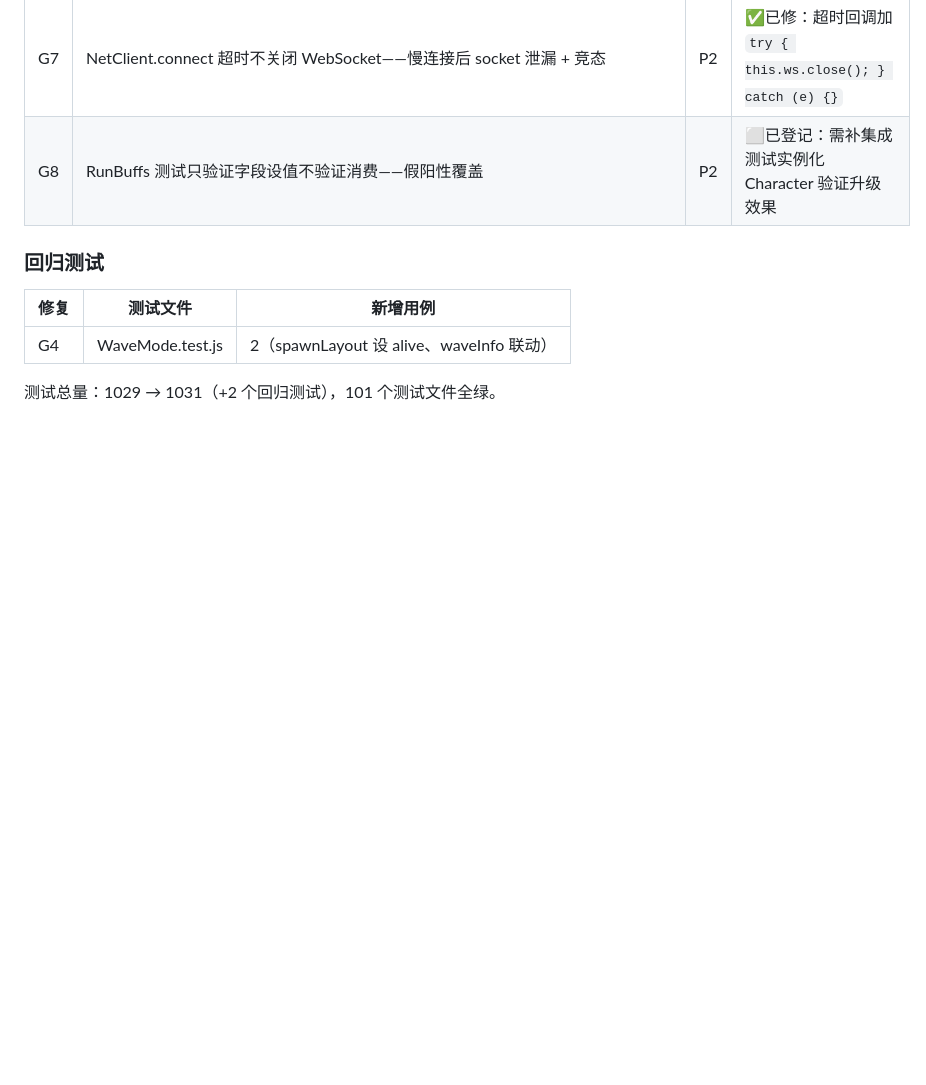
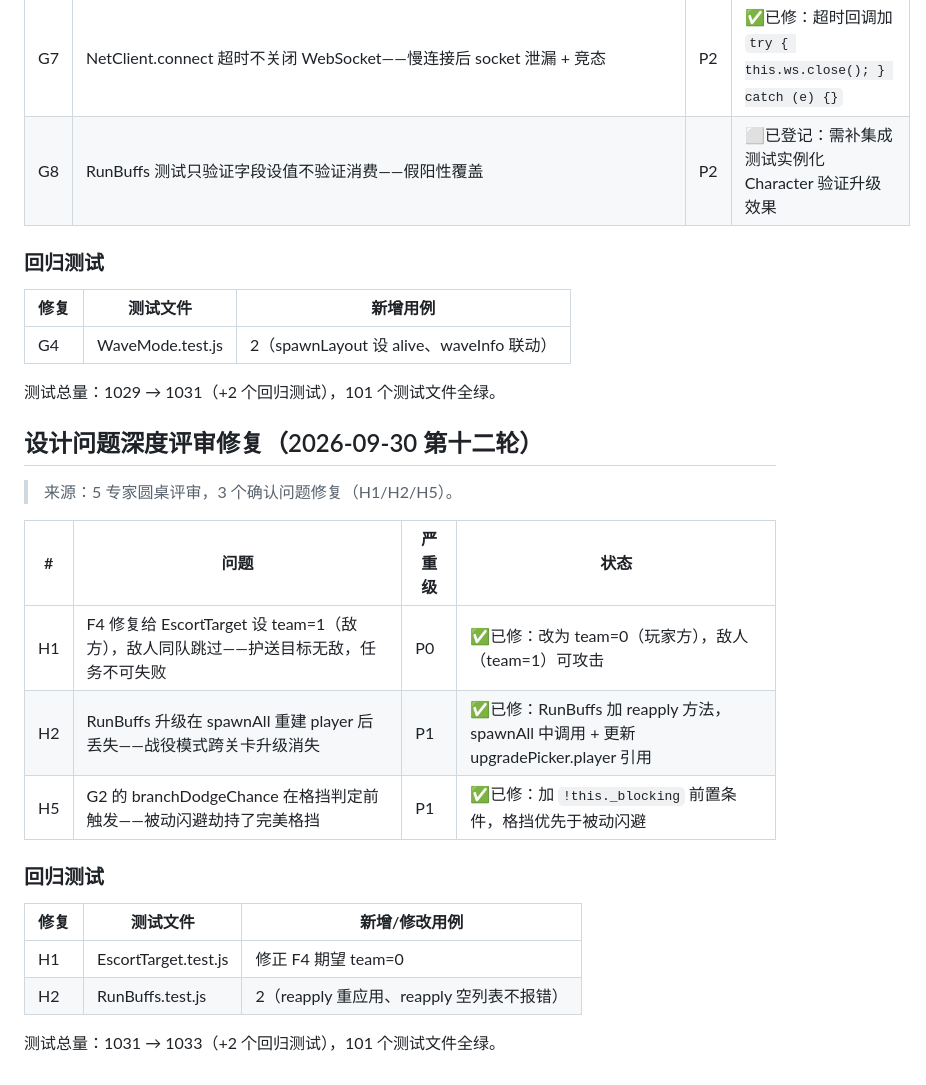
Before and after one commit to bstgsxjhtj/war, a Markdown page: docs/engineering-context/06-known-issues.md, the part around the change. Rendered like a GitHub page; blank space fills up the shorter version.

Commit message:
docs: add H1/H2/H5 known-issues ledger for Round 12

```diff
--- a/docs/engineering-context/06-known-issues.md
+++ b/docs/engineering-context/06-known-issues.md
@@ -273,3 +273,22 @@
 | G4 | WaveMode.test.js | 2（spawnLayout 设 alive、waveInfo 联动） |
 
 测试总量：1029 → 1031（+2 个回归测试），101 个测试文件全绿。
+
+## 设计问题深度评审修复（2026-09-30 第十二轮）
+
+> 来源：5 专家圆桌评审，3 个确认问题修复（H1/H2/H5）。
+
+| # | 问题 | 严重级 | 状态 |
+|---|---|---|---|
+| H1 | F4 修复给 EscortTarget 设 team=1（敌方），敌人同队跳过——护送目标无敌，任务不可失败 | P0 | ✅已修：改为 team=0（玩家方），敌人（team=1）可攻击 |
+| H2 | RunBuffs 升级在 spawnAll 重建 player 后丢失——战役模式跨关卡升级消失 | P1 | ✅已修：RunBuffs 加 reapply 方法，spawnAll 中调用 + 更新 upgradePicker.player 引用 |
+| H5 | G2 的 branchDodgeChance 在格挡判定前触发——被动闪避劫持了完美格挡 | P1 | ✅已修：加 `!this._blocking` 前置条件，格挡优先于被动闪避 |
+
+### 回归测试
+
+| 修复 | 测试文件 | 新增/修改用例 |
+|---|---|---|
+| H1 | EscortTarget.test.js | 修正 F4 期望 team=0 |
+| H2 | RunBuffs.test.js | 2（reapply 重应用、reapply 空列表不报错） |
+
+测试总量：1031 → 1033（+2 个回归测试），101 个测试文件全绿。
```
